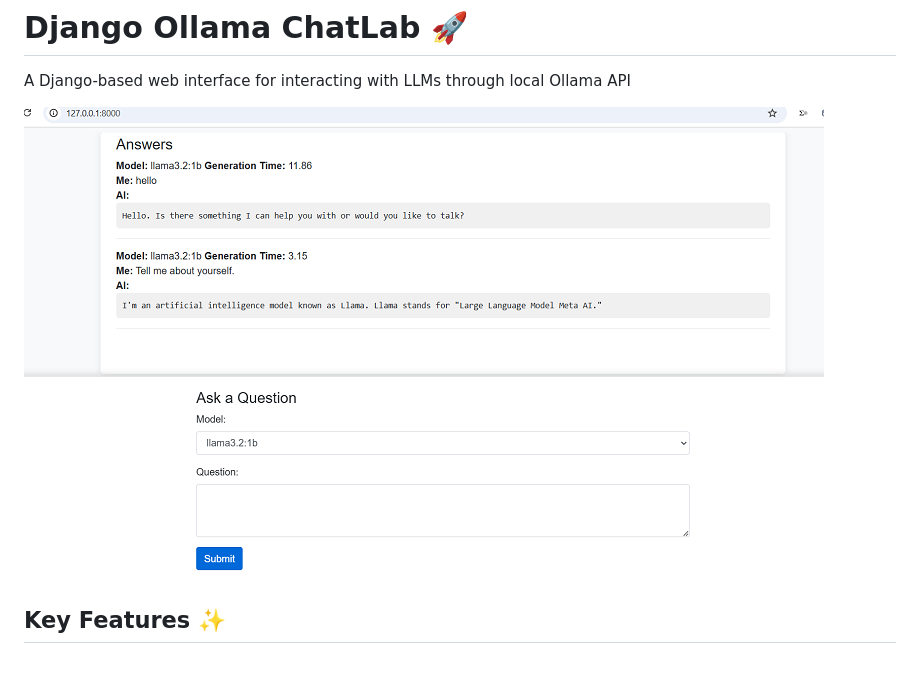
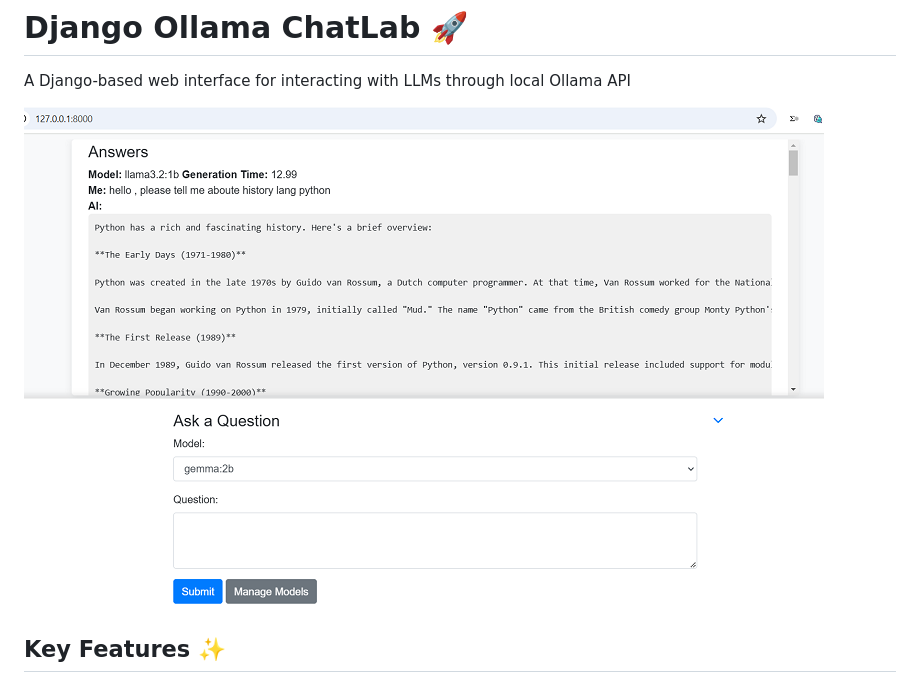
Before and after one commit to reza-torabi-Reto/Ollama-Django-ChatLab, a Markdown page: README.md, the part around the change. Rendered like a GitHub page; pictures changed too: static/screenshots/preview.png (deleted), static/screenshots/preview1.png (added).

```diff
--- a/README.md
+++ b/README.md
@@ -2,7 +2,7 @@
 
 A Django-based web interface for interacting with LLMs through local Ollama API
 
-![Screenshot](./static/screenshots/preview.png) <!-- Replace with actual screenshot -->
+![Screenshot](./static/screenshots/preview1.png) <!-- Replace with actual screenshot -->
 
 ## Key Features ✨
 - 💬 Multi-model support (Llama3, Deepseek, Gemma, etc.)
```
Also changed, not shown: 3 other files.
